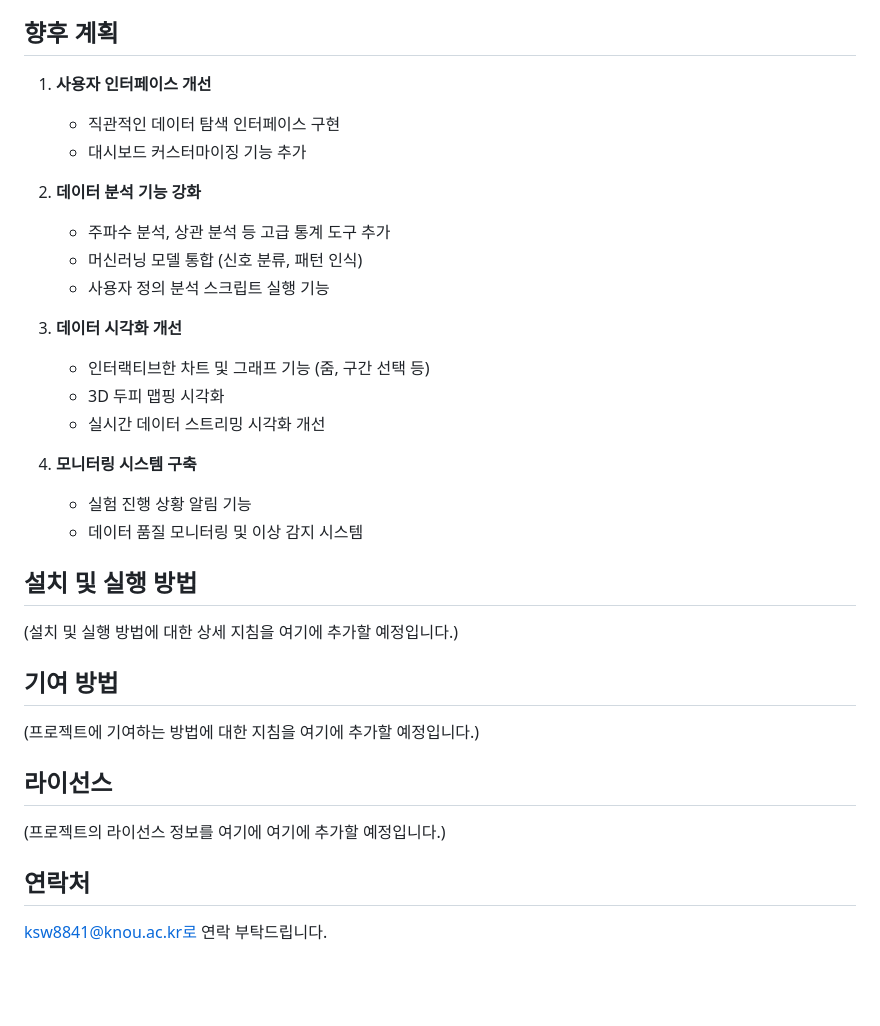
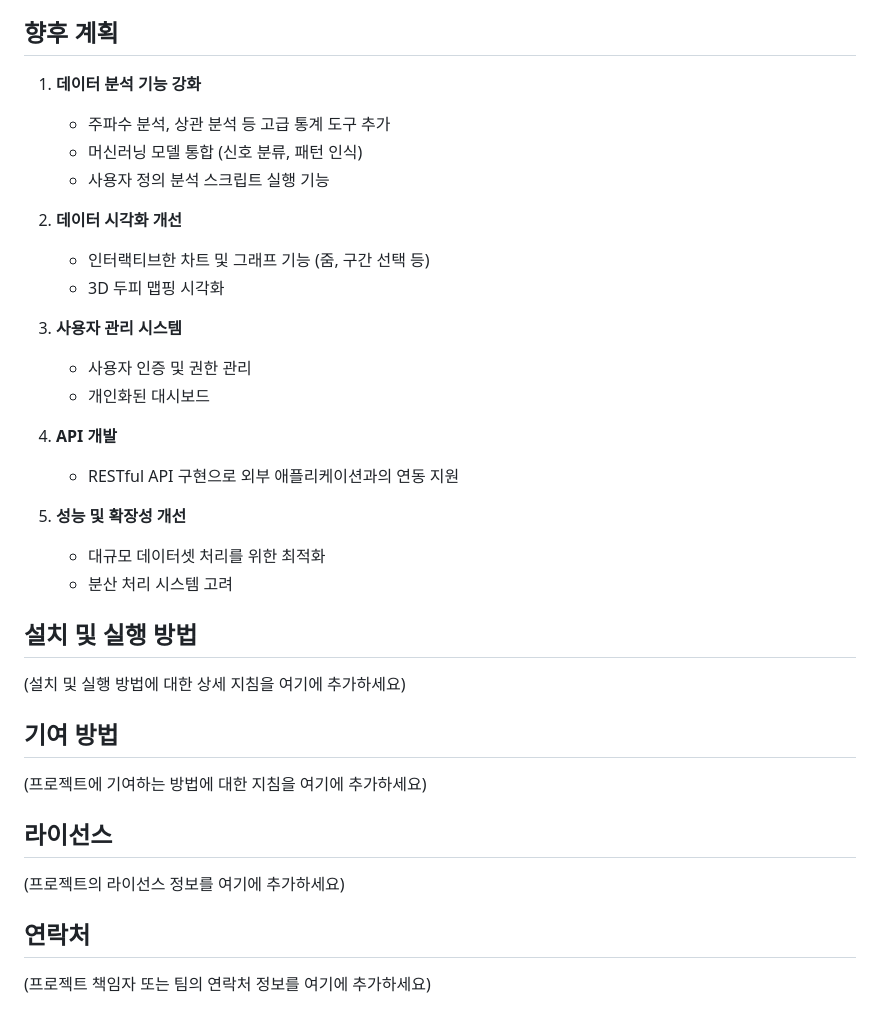
Before and after one commit to allenkang92/BCI-DataFlow, a Markdown page: README.md, the part around one of its changes. Rendered like a GitHub page; blank space fills up the shorter version.

Commit message:
readme.md 업데이트

```diff
--- a/README.md
+++ b/README.md
@@ -53,36 +72,38 @@ BCI-DataFlow는 뇌-컴퓨터 인터페이스(BCI) 연구를 위한 종합적인
 
 ## 향후 계획
 
-1. **사용자 인터페이스 개선**
-   - 직관적인 데이터 탐색 인터페이스 구현
-   - 대시보드 커스터마이징 기능 추가
-
-2. **데이터 분석 기능 강화**
+1. **데이터 분석 기능 강화**
    - 주파수 분석, 상관 분석 등 고급 통계 도구 추가
    - 머신러닝 모델 통합 (신호 분류, 패턴 인식)
    - 사용자 정의 분석 스크립트 실행 기능
 
-3. **데이터 시각화 개선**
+2. **데이터 시각화 개선**
    - 인터랙티브한 차트 및 그래프 기능 (줌, 구간 선택 등)
    - 3D 두피 맵핑 시각화
-   - 실시간 데이터 스트리밍 시각화 개선
 
-4. **모니터링 시스템 구축**
-   - 실험 진행 상황 알림 기능
-   - 데이터 품질 모니터링 및 이상 감지 시스템
+3. **사용자 관리 시스템**
+   - 사용자 인증 및 권한 관리
+   - 개인화된 대시보드
+
+4. **API 개발**
+   - RESTful API 구현으로 외부 애플리케이션과의 연동 지원
+
+5. **성능 및 확장성 개선**
+   - 대규모 데이터셋 처리를 위한 최적화
+   - 분산 처리 시스템 고려
 
 ## 설치 및 실행 방법
 
-(설치 및 실행 방법에 대한 상세 지침을 여기에 추가할 예정입니다.)
+(설치 및 실행 방법에 대한 상세 지침을 여기에 추가하세요)
 
 ## 기여 방법
 
-(프로젝트에 기여하는 방법에 대한 지침을 여기에 추가할 예정입니다.)
+(프로젝트에 기여하는 방법에 대한 지침을 여기에 추가하세요)
 
 ## 라이선스
 
-(프로젝트의 라이선스 정보를 여기에 여기에 추가할 예정입니다.)
+(프로젝트의 라이선스 정보를 여기에 추가하세요)
 
 ## 연락처
 
-ksw8841@knou.ac.kr로 연락 부탁드립니다.
+(프로젝트 책임자 또는 팀의 연락처 정보를 여기에 추가하세요)
```
Also changed, not shown: other parts of README.md (+24 -5 lines).
